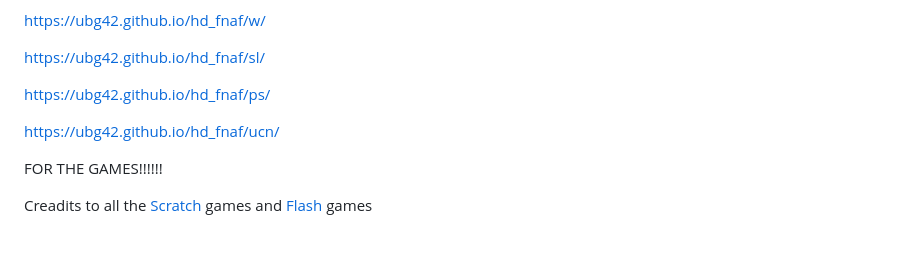
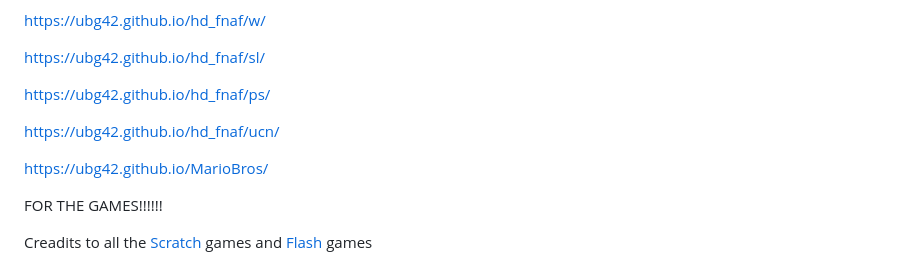
Before and after one commit to ubg42/ubg42.github.io, a Markdown page: README.md, the part around the change. Drawn GitHub-style; blank space fills up the shorter version.

```diff
--- a/README.md
+++ b/README.md
@@ -548,6 +548,8 @@ https://ubg42.github.io/hd_fnaf/ps/
 
 https://ubg42.github.io/hd_fnaf/ucn/
 
+https://ubg42.github.io/MarioBros/
+
 FOR THE GAMES!!!!!!
 
 Creadits to all the [Scratch](https://scratch.mit.edu/) games and [Flash](https://poki.com/en/flash) games
```
